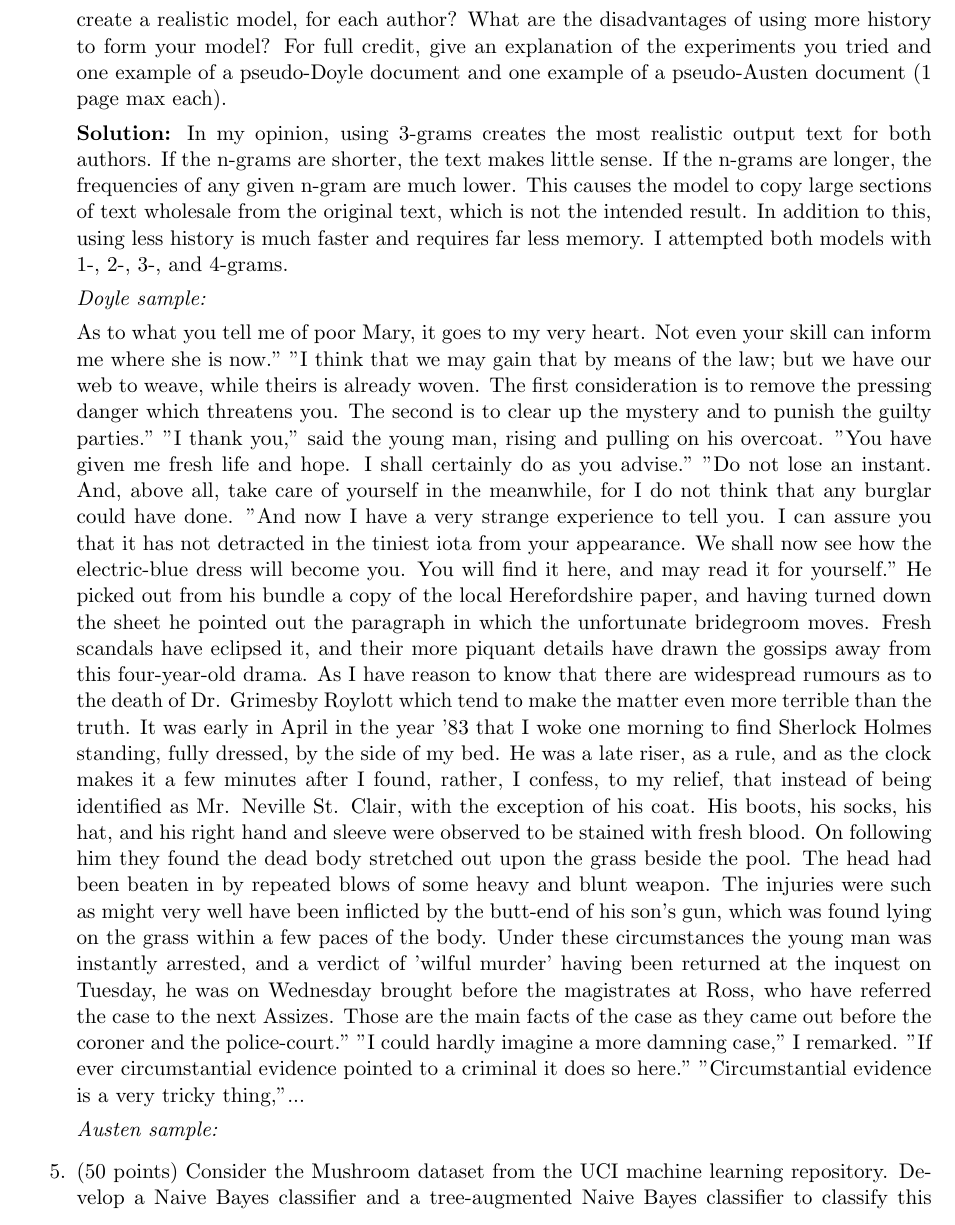
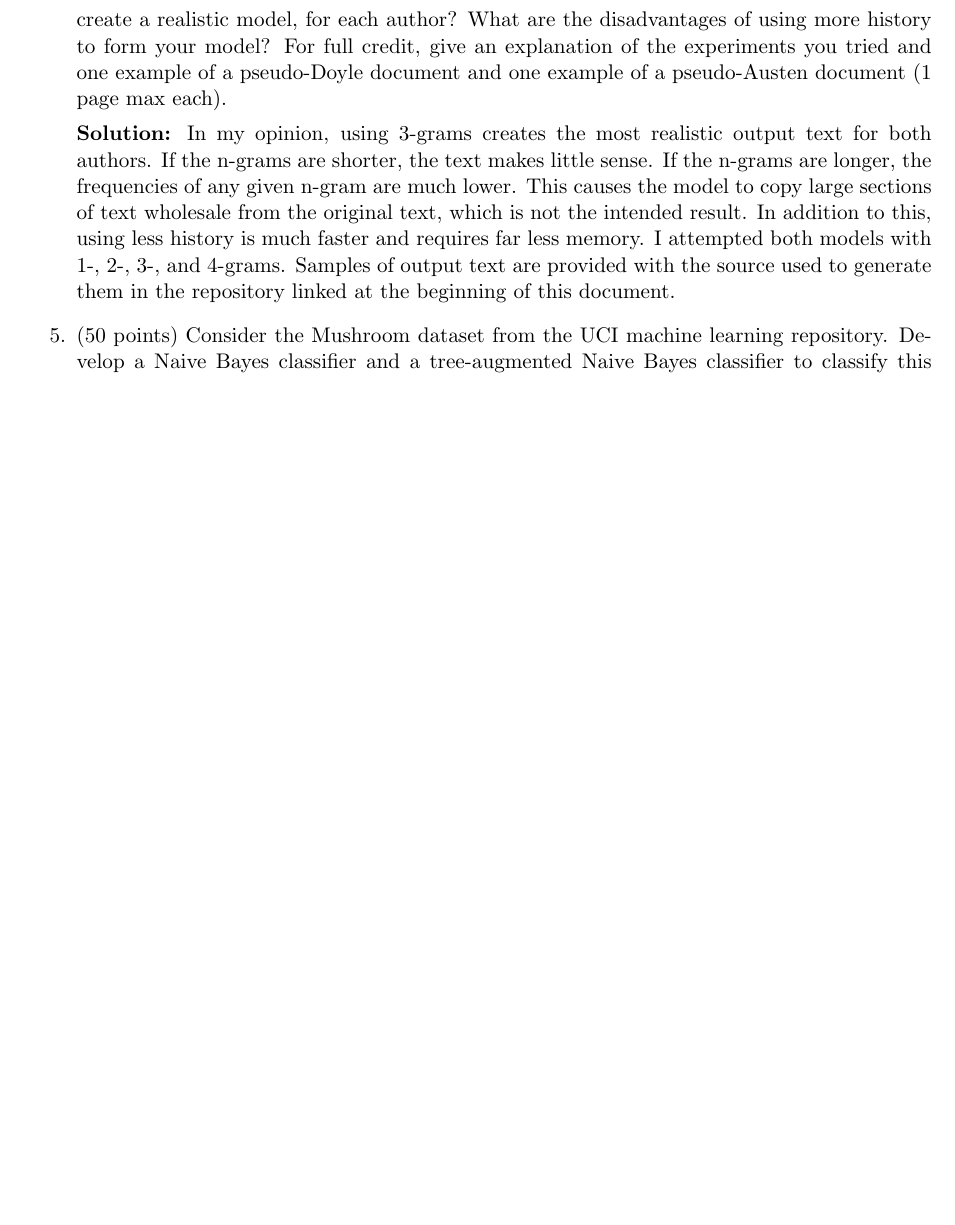
Before and after one commit to brennon/cs5526-hw1, a LaTeX document (written/written.tex): part of page 3 of 4 before the commit and part of page 3 of 3 after it, cut so that both start at the same text, the shorter picture padded with empty space. Compiled offline with pdfLaTeX.

Commit message:
Update PDF

```diff
--- a/written/written.tex
+++ b/written/written.tex
@@ -105,13 +105,7 @@ $\rightarrow$ & $\rightarrow$ & $\rightarrow$ &  &  &
 
 \item (20 points) From Project Gutenberg, download the two files The Adventures of Sherlock Holmes by Arthur Conan Doyle (http://www.gutenberg.org/cache/epub/1661/pg1661.txt) and The Complete Works of Jane Austen (http://www.gutenberg.org/cache/epub/31100/pg31100.txt). Design a Markov sequence model that learns from each of these files (separately) and learns to write like Doyle or write like Austen. Note that your model need not be a HMM, just a probabilistic sequence model that predicts what the next word should be based on the current word (or current + past words, or some longer history). If you are adventurous, you can also explore the so-called skip gram models. How many bits of history would you need to use to create a realistic model, for each author? What are the disadvantages of using more history to form your model? For full credit, give an explanation of the experiments you tried and one example of a pseudo-Doyle document and one example of a pseudo-Austen document (1 page max each).
 
-\textbf{Solution:} In my opinion, using 3-grams creates the most realistic output text for both authors. If the n-grams are shorter, the text makes little sense. If the n-grams are longer, the frequencies of any given n-gram are much lower. This causes the model to copy large sections of text wholesale from the original text, which is not the intended result. In addition to this, using less history is much faster and requires far less memory. I attempted both models with 1-, 2-, 3-, and 4-grams.
-
-\textit{Doyle sample:}
-
-As to what you tell me of poor Mary, it goes to my very heart. Not even your skill can inform me where she is now." "I think that we may gain that by means of the law; but we have our web to weave, while theirs is already woven. The first consideration is to remove the pressing danger which threatens you. The second is to clear up the mystery and to punish the guilty parties." "I thank you," said the young man, rising and pulling on his overcoat. "You have given me fresh life and hope. I shall certainly do as you advise." "Do not lose an instant. And, above all, take care of yourself in the meanwhile, for I do not think that any burglar could have done. "And now I have a very strange experience to tell you. I can assure you that it has not detracted in the tiniest iota from your appearance. We shall now see how the electric-blue dress will become you. You will find it here, and may read it for yourself." He picked out from his bundle a copy of the local Herefordshire paper, and having turned down the sheet he pointed out the paragraph in which the unfortunate bridegroom moves. Fresh scandals have eclipsed it, and their more piquant details have drawn the gossips away from this four-year-old drama. As I have reason to know that there are widespread rumours as to the death of Dr. Grimesby Roylott which tend to make the matter even more terrible than the truth. It was early in April in the year '83 that I woke one morning to find Sherlock Holmes standing, fully dressed, by the side of my bed. He was a late riser, as a rule, and as the clock makes it a few minutes after I found, rather, I confess, to my relief, that instead of being identified as Mr. Neville St. Clair, with the exception of his coat. His boots, his socks, his hat, and his right hand and sleeve were observed to be stained with fresh blood. On following him they found the dead body stretched out upon the grass beside the pool. The head had been beaten in by repeated blows of some heavy and blunt weapon. The injuries were such as might very well have been inflicted by the butt-end of his son's gun, which was found lying on the grass within a few paces of the body. Under these circumstances the young man was instantly arrested, and a verdict of 'wilful murder' having been returned at the inquest on Tuesday, he was on Wednesday brought before the magistrates at Ross, who have referred the case to the next Assizes. Those are the main facts of the case as they came out before the coroner and the police-court." "I could hardly imagine a more damning case," I remarked. "If ever circumstantial evidence pointed to a criminal it does so here." "Circumstantial evidence is a very tricky thing,"...
-
-\textit{Austen sample:}
+\textbf{Solution:} In my opinion, using 3-grams creates the most realistic output text for both authors. If the n-grams are shorter, the text makes little sense. If the n-grams are longer, the frequencies of any given n-gram are much lower. This causes the model to copy large sections of text wholesale from the original text, which is not the intended result. In addition to this, using less history is much faster and requires far less memory. I attempted both models with 1-, 2-, 3-, and 4-grams. Samples of output text are provided with the source used to generate them in the repository linked at the beginning of this document.
 
 \item (50 points) Consider the Mushroom dataset from the UCI machine learning repository. Develop a Naive Bayes classifier and a tree-augmented Naive Bayes classifier to classify this dataset. Separate the data into training and test (describe what percentages you used) and report quantitative results after k-fold cross-validation. (Choose k suitably.) Interpret your experimental results and analyze if the tree-augmented classifier provides an improvement. You are welcome to code up the classifiers from scratch or use some ready made software for parts of the assignment, but must document what you did (e.g., software, languages used) and provide a public URL where any code/scripts written are made available.
 
```
Also changed, not shown: written/written.pdf.
